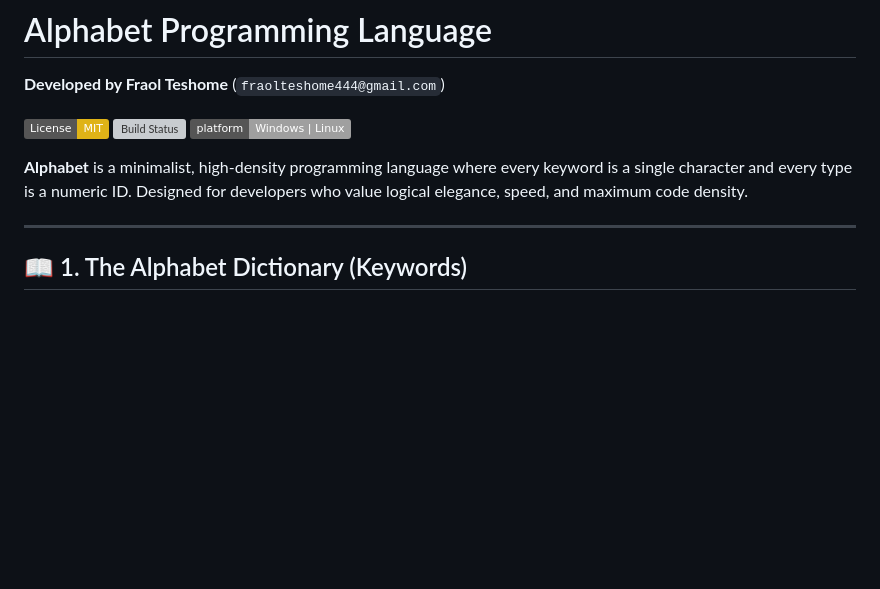
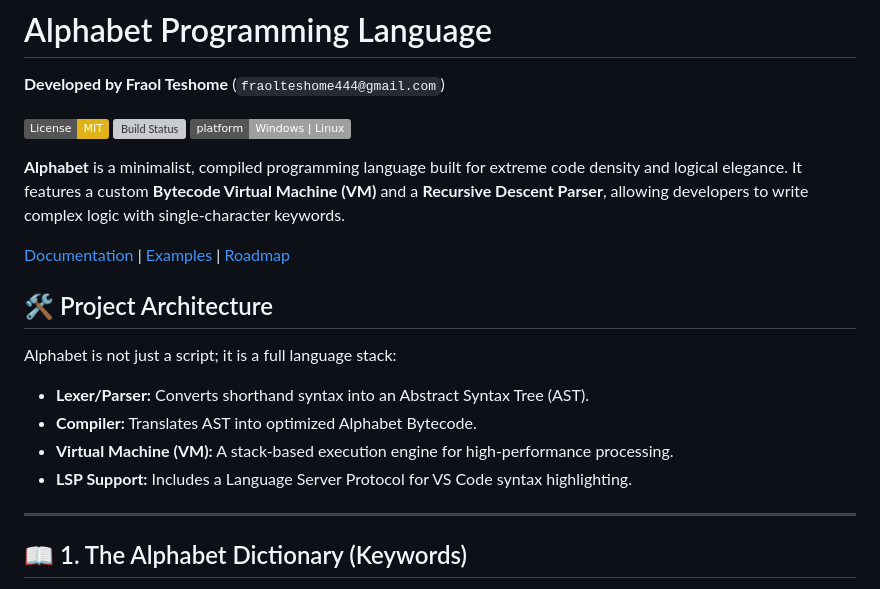
Before and after one commit to fraol163/alphabet, a Markdown page: README.md, the part around the change. Drawn GitHub-style; badges without logos; blank space fills up the shorter version; grey boxes are pictures that could not be loaded.

Commit message:
Revise README to improve language description and details
Updated the README to enhance the description of the Alphabet programming language, emphasizing its features and project architecture.

```diff
--- a/README.md
+++ b/README.md
@@ -18,7 +18,17 @@ d8P' ?88  ?88  `?88'  ?88  88P `?8bd8P' ?88    88P `?8bd8b_,dP  88P
 [![Build Status](https://github.com/fraol163/alphabet/actions/workflows/build.yml/badge.svg)](https://github.com/fraol163/alphabet/actions)
 [![Platform](https://img.shields.io/badge/platform-Windows%20%7C%20Linux-lightgrey.svg)](#-global-installation)
 
-**Alphabet** is a minimalist, high-density programming language where every keyword is a single character and every type is a numeric ID. Designed for developers who value logical elegance, speed, and maximum code density.
+
+**Alphabet** is a minimalist, compiled programming language built for extreme code density and logical elegance. It features a custom **Bytecode Virtual Machine (VM)** and a **Recursive Descent Parser**, allowing developers to write complex logic with single-character keywords.
+
+[Documentation](docs/DOCUMENTATION.md) | [Examples](examples/) | [Roadmap](docs/ROADMAP.md)
+
+## 🛠 Project Architecture
+Alphabet is not just a script; it is a full language stack:
+- **Lexer/Parser:** Converts shorthand syntax into an Abstract Syntax Tree (AST).
+- **Compiler:** Translates AST into optimized Alphabet Bytecode.
+- **Virtual Machine (VM):** A stack-based execution engine for high-performance processing.
+- **LSP Support:** Includes a Language Server Protocol for VS Code syntax highlighting.
 
 ---
 
```
